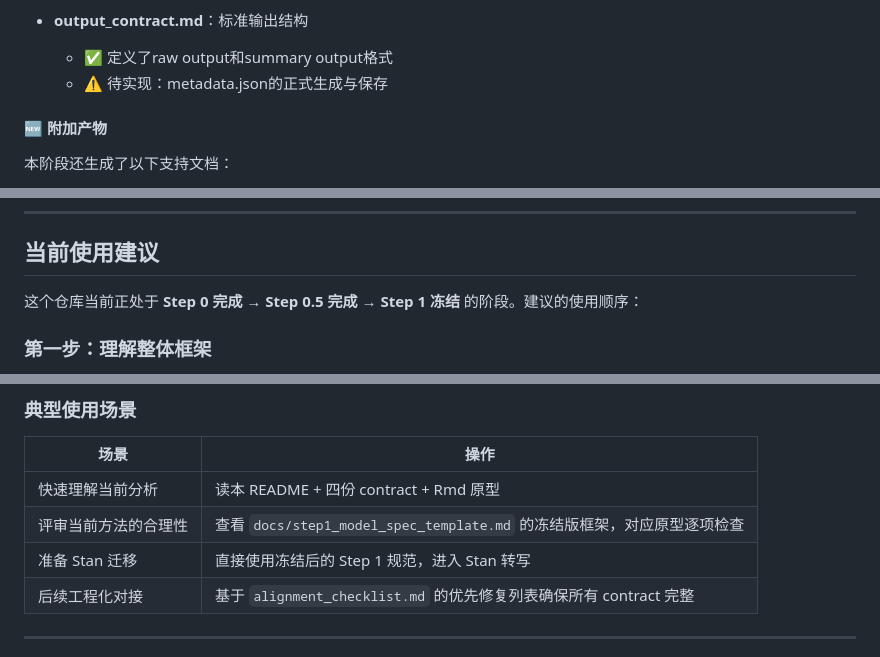
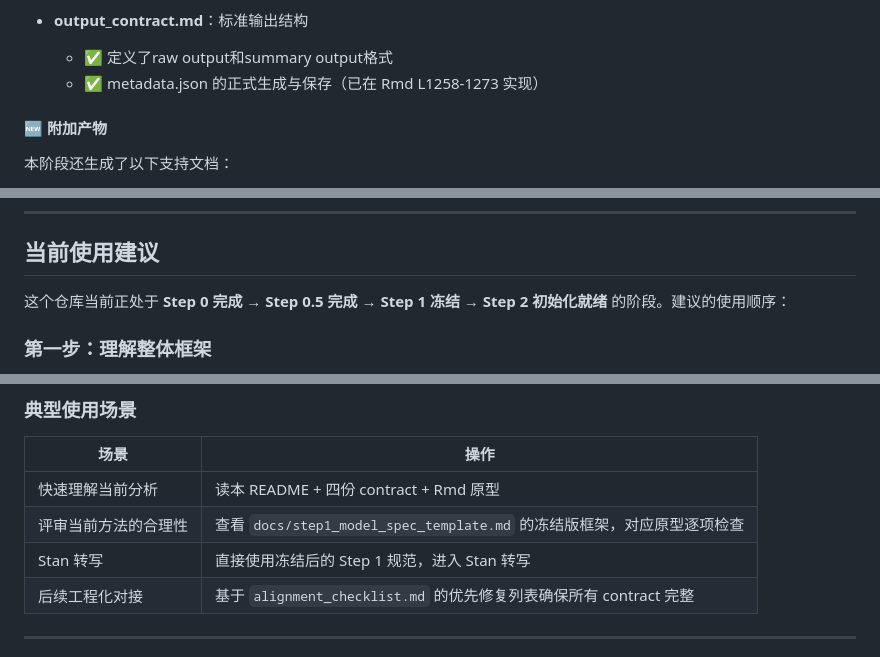
Before and after one commit to XinyueJia/POC_--2, a Markdown page: README.md, 3 parts joined by grey strips. Rendered like a GitHub page.

```diff
--- a/README.md
+++ b/README.md
@@ -170,7 +170,7 @@
 
 - **output_contract.md**：标准输出结构
   - ✅ 定义了raw output和summary output格式
-  - ⚠️ 待实现：metadata.json的正式生成与保存
+  - ✅ metadata.json 的正式生成与保存（已在 Rmd L1258-1273 实现）
 
 #### 🆕 附加产物
 本阶段还生成了以下支持文档：
@@ -278,7 +286,7 @@
 
 ## 当前使用建议
 
-这个仓库当前正处于 **Step 0 完成 → Step 0.5 完成 → Step 1 冻结** 的阶段。建议的使用顺序：
+这个仓库当前正处于 **Step 0 完成 → Step 0.5 完成 → Step 1 冻结 → Step 2 初始化就绪** 的阶段。建议的使用顺序：
 
 ### 第一步：理解整体框架
 1. 阅读本 README 的"仓库目标"和"当前仓库内容"部分，了解项目的整体目标
@@ -333,7 +352,7 @@
 |---|---|
 | 快速理解当前分析 | 读本 README + 四份 contract + Rmd 原型 |
 | 评审当前方法的合理性 | 查看 `docs/step1_model_spec_template.md` 的冻结版框架，对应原型逐项检查 |
-| 准备 Stan 迁移 | 直接使用冻结后的 Step 1 规范，进入 Stan 转写 |
+| Stan 转写 | 直接使用冻结后的 Step 1 规范，进入 Stan 转写 |
 | 后续工程化对接 | 基于 `alignment_checklist.md` 的优先修复列表确保所有 contract 完整 |
 
 ---
```
Also changed, not shown: other parts of README.md (+33 -14 lines), contracts/alignment_checklist.md (+3 -3 lines).
